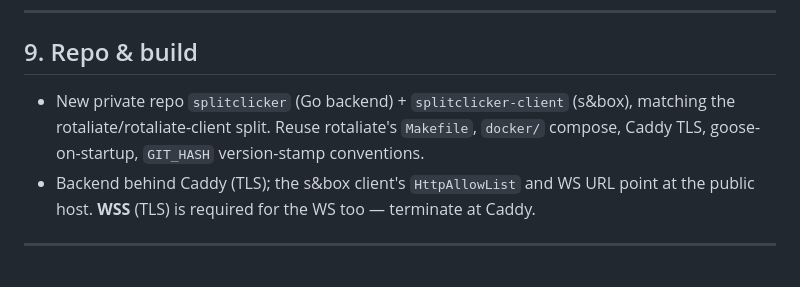
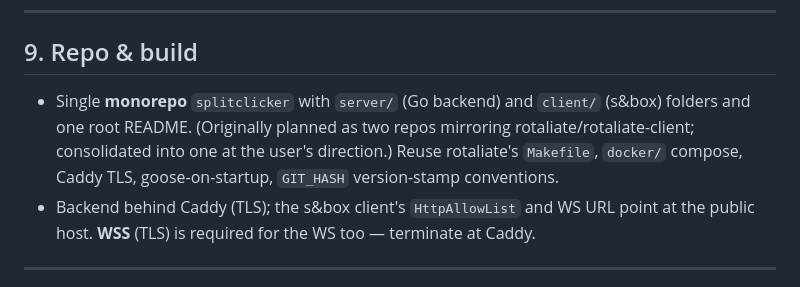
Before and after one commit to Gamah/splitclicker, a Markdown page: PLAN.md, the part around the change. GitHub-like rendering.

```diff
--- a/PLAN.md
+++ b/PLAN.md
@@ -397,9 +397,11 @@ client appears).
 
 ## 9. Repo & build
 
-- New private repo `splitclicker` (Go backend) + `splitclicker-client` (s&box), matching the
-  rotaliate/rotaliate-client split. Reuse rotaliate's `Makefile`, `docker/` compose, Caddy
-  TLS, goose-on-startup, `GIT_HASH` version-stamp conventions.
+- Single **monorepo** `splitclicker` with `server/` (Go backend) and `client/` (s&box)
+  folders and one root README. (Originally planned as two repos mirroring
+  rotaliate/rotaliate-client; consolidated into one at the user's direction.) Reuse
+  rotaliate's `Makefile`, `docker/` compose, Caddy TLS, goose-on-startup, `GIT_HASH`
+  version-stamp conventions.
 - Backend behind Caddy (TLS); the s&box client's `HttpAllowList` and WS URL point at the
   public host. **WSS** (TLS) is required for the WS too — terminate at Caddy.
 
```
Also changed, not shown: CLAUDE.md (+20 -12 lines).
